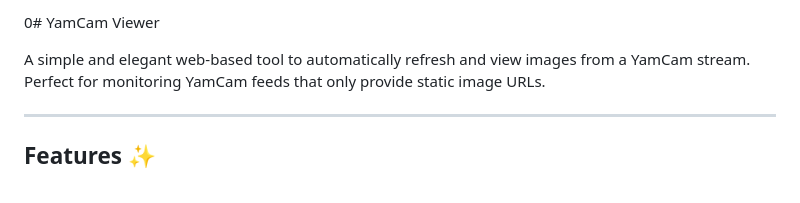
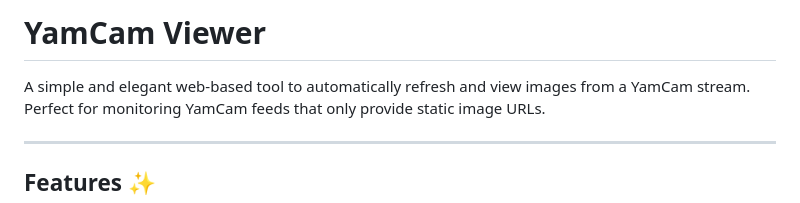
Before and after one commit to 0xLittleSpidy/yamcam-viewer, a Markdown page: README.md, the part around the change. Rendered like a GitHub page.

```diff
--- a/README.md
+++ b/README.md
@@ -1,4 +1,4 @@
-0# YamCam Viewer
+# YamCam Viewer
 
 A simple and elegant web-based tool to automatically refresh and view images from a YamCam stream. Perfect for monitoring YamCam feeds that only provide static image URLs.
 
```
